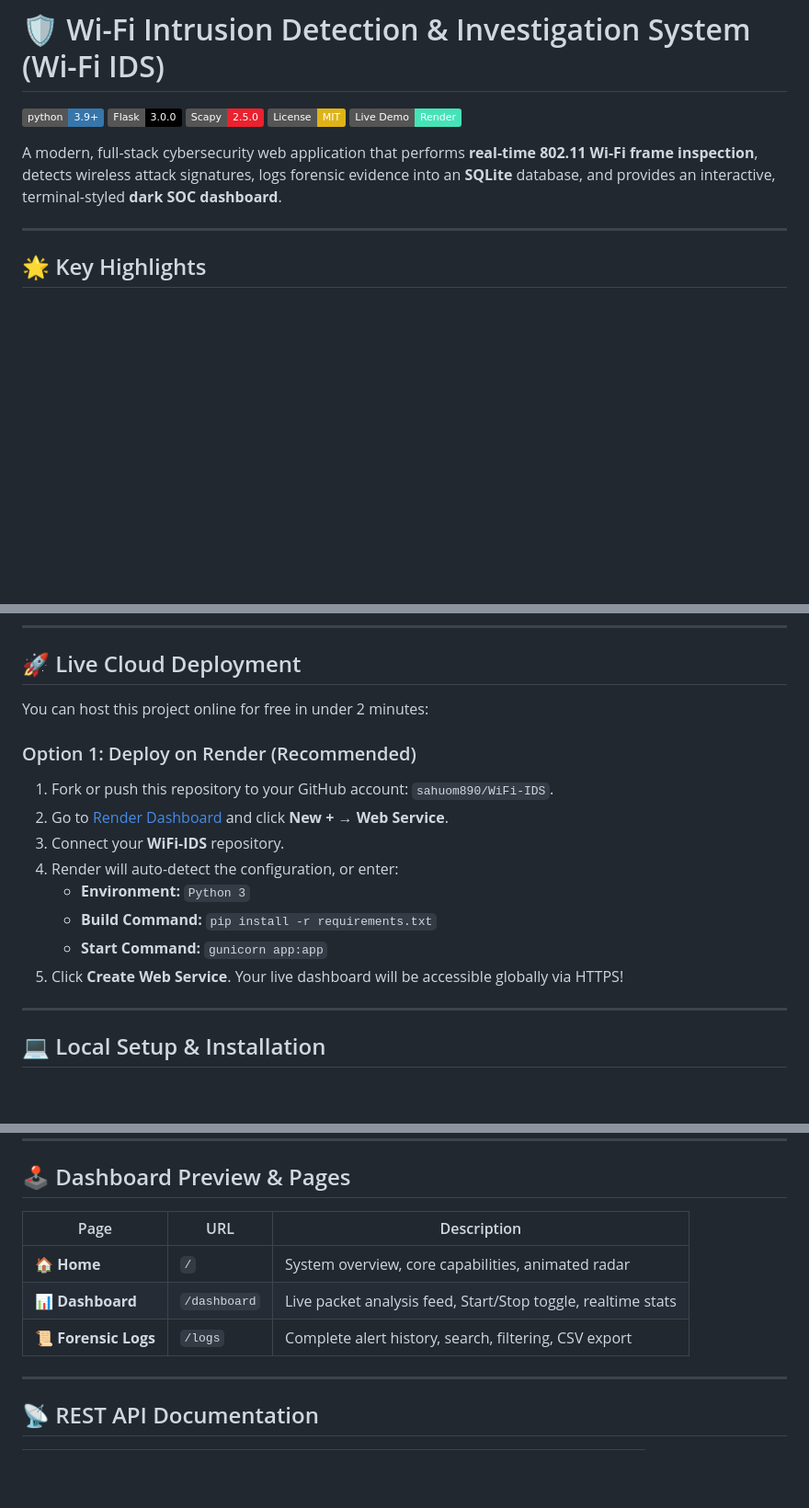
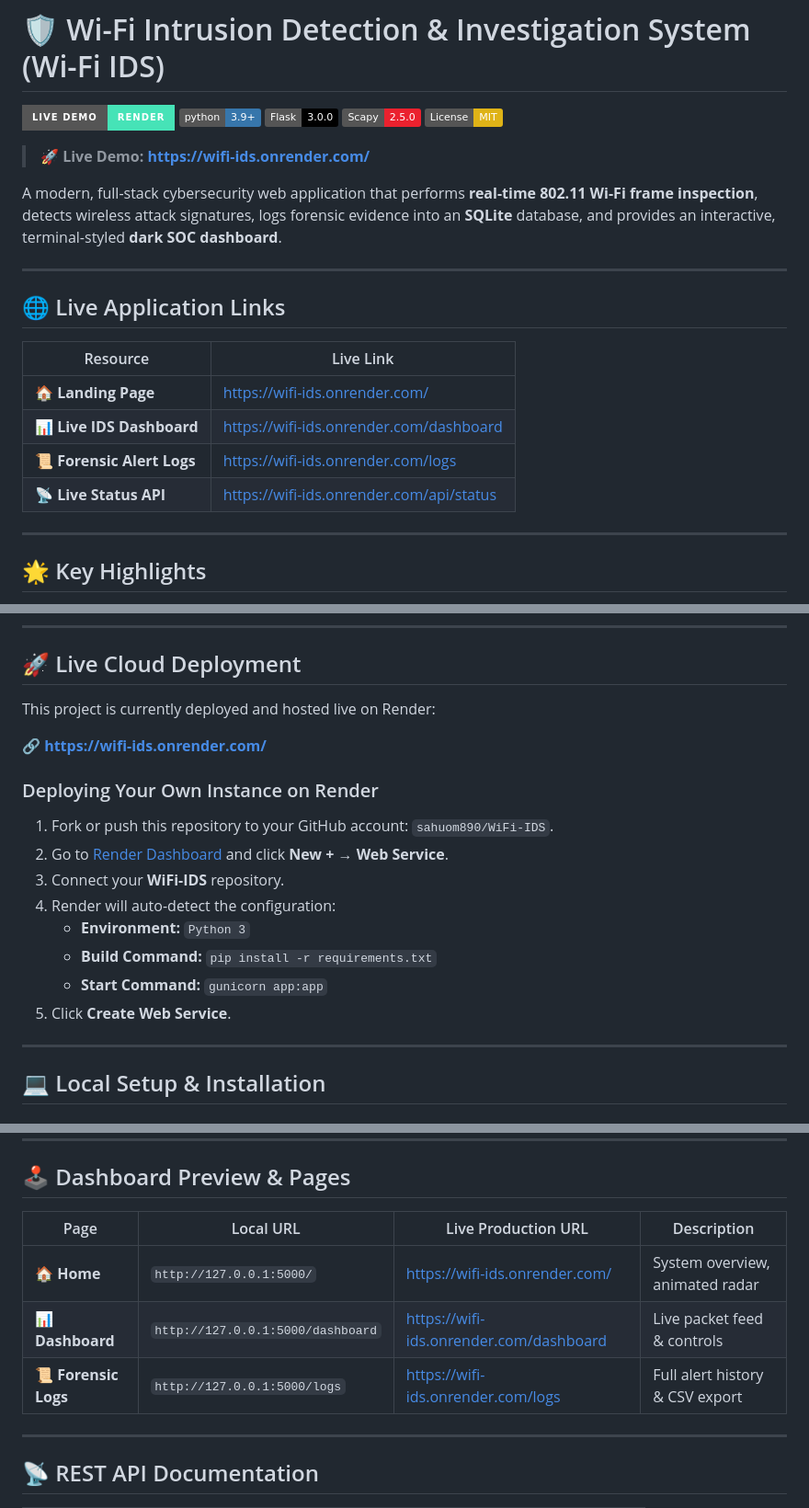
Before and after one commit to sahuom890/WiFi-IDS, a Markdown page: README.md, 3 parts joined by grey strips. Shown at 92% size. Rendered like a GitHub page; badges without logos; blank space fills up the shorter version.

Commit message:
docs: add prominent live site links table and badge

```diff
--- a/README.md
+++ b/README.md
@@ -1,12 +1,25 @@
 # 🛡️ Wi-Fi Intrusion Detection & Investigation System (Wi-Fi IDS)
 
+[![Live Demo](https://img.shields.io/badge/Live%20Demo-Render-46E3B7.svg?style=for-the-badge&logo=render&logoColor=white)](https://wifi-ids.onrender.com/)
 [![Python 3.9+](https://img.shields.io/badge/python-3.9+-3776AB.svg?style=flat&logo=python&logoColor=white)](https://www.python.org/)
 [![Flask 3.0](https://img.shields.io/badge/Flask-3.0.0-000000.svg?style=flat&logo=flask&logoColor=white)](https://flask.palletsprojects.com/)
 [![Scapy 2.5](https://img.shields.io/badge/Scapy-2.5.0-EB212E.svg?style=flat)](https://scapy.net/)
 [![License: MIT](https://img.shields.io/badge/License-MIT-yellow.svg)](LICENSE)
-[![Live Demo](https://img.shields.io/badge/Live%20Demo-Render-46E3B7.svg?style=flat&logo=render&logoColor=white)](https://wifi-ids.onrender.com)
+
+> 🚀 **Live Demo:** **[https://wifi-ids.onrender.com/](https://wifi-ids.onrender.com/)**
 
 A modern, full-stack cybersecurity web application that performs **real-time 802.11 Wi-Fi frame inspection**, detects wireless attack signatures, logs forensic evidence into an **SQLite** database, and provides an interactive, terminal-styled **dark SOC dashboard**.
+
+---
+
+## 🌐 Live Application Links
+
+| Resource | Live Link |
+|---|---|
+| 🏠 **Landing Page** | [https://wifi-ids.onrender.com/](https://wifi-ids.onrender.com/) |
+| 📊 **Live IDS Dashboard** | [https://wifi-ids.onrender.com/dashboard](https://wifi-ids.onrender.com/dashboard) |
+| 📜 **Forensic Alert Logs** | [https://wifi-ids.onrender.com/logs](https://wifi-ids.onrender.com/logs) |
+| 📡 **Live Status API** | [https://wifi-ids.onrender.com/api/status](https://wifi-ids.onrender.com/api/status) |
 
 ---
 
@@ -73,18 +86,20 @@ WiFi-IDS/
 
 ## 🚀 Live Cloud Deployment
 
-You can host this project online for free in under 2 minutes:
+This project is currently deployed and hosted live on Render:
 
-### Option 1: Deploy on Render (Recommended)
+🔗 **[https://wifi-ids.onrender.com/](https://wifi-ids.onrender.com/)**
+
+### Deploying Your Own Instance on Render
 
 1. Fork or push this repository to your GitHub account: `sahuom890/WiFi-IDS`.
 2. Go to [Render Dashboard](https://dashboard.render.com/) and click **New +** → **Web Service**.
 3. Connect your **WiFi-IDS** repository.
-4. Render will auto-detect the configuration, or enter:
+4. Render will auto-detect the configuration:
    - **Environment:** `Python 3`
    - **Build Command:** `pip install -r requirements.txt`
    - **Start Command:** `gunicorn app:app`
-5. Click **Create Web Service**. Your live dashboard will be accessible globally via HTTPS!
+5. Click **Create Web Service**.
 
 ---
 
@@ -132,11 +147,11 @@ Open your browser and navigate to: **`http://127.0.0.1:5000`**
 
 ## 🕹️ Dashboard Preview & Pages
 
-| Page | URL | Description |
-|---|---|---|
-| 🏠 **Home** | `/` | System overview, core capabilities, animated radar |
-| 📊 **Dashboard** | `/dashboard` | Live packet analysis feed, Start/Stop toggle, realtime stats |
-| 📜 **Forensic Logs** | `/logs` | Complete alert history, search, filtering, CSV export |
+| Page | Local URL | Live Production URL | Description |
+|---|---|---|---|
+| 🏠 **Home** | `http://127.0.0.1:5000/` | [https://wifi-ids.onrender.com/](https://wifi-ids.onrender.com/) | System overview, animated radar |
+| 📊 **Dashboard** | `http://127.0.0.1:5000/dashboard` | [https://wifi-ids.onrender.com/dashboard](https://wifi-ids.onrender.com/dashboard) | Live packet feed & controls |
+| 📜 **Forensic Logs** | `http://127.0.0.1:5000/logs` | [https://wifi-ids.onrender.com/logs](https://wifi-ids.onrender.com/logs) | Full alert history & CSV export |
 
 ---
 
```
